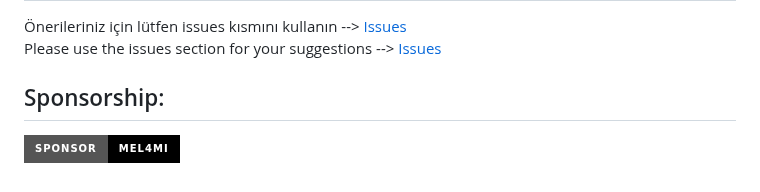
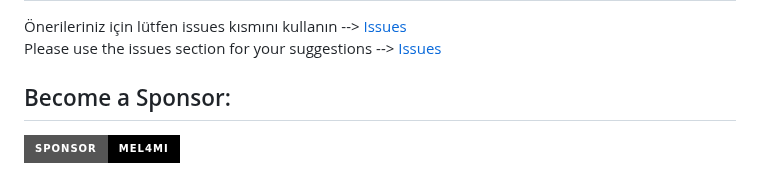
Before and after one commit to mel4mi/HackGurat, a Markdown page: README.md, the part around the change. GitHub-like rendering; badges without logos.

```diff
--- a/README.md
+++ b/README.md
@@ -54,7 +54,7 @@ NOTE: Some sections are still under preparation
 
 
 
-  ## Sponsorship:
+  ## Become a Sponsor:
 
   [![Sponsor](https://img.shields.io/badge/Sponsor-mel4mi-black?logo=GitHubSponsors&style=for-the-badge)](https://github.com/sponsors/mel4mi?frequency=recurring&sponsor=mel4mi)
 
```
